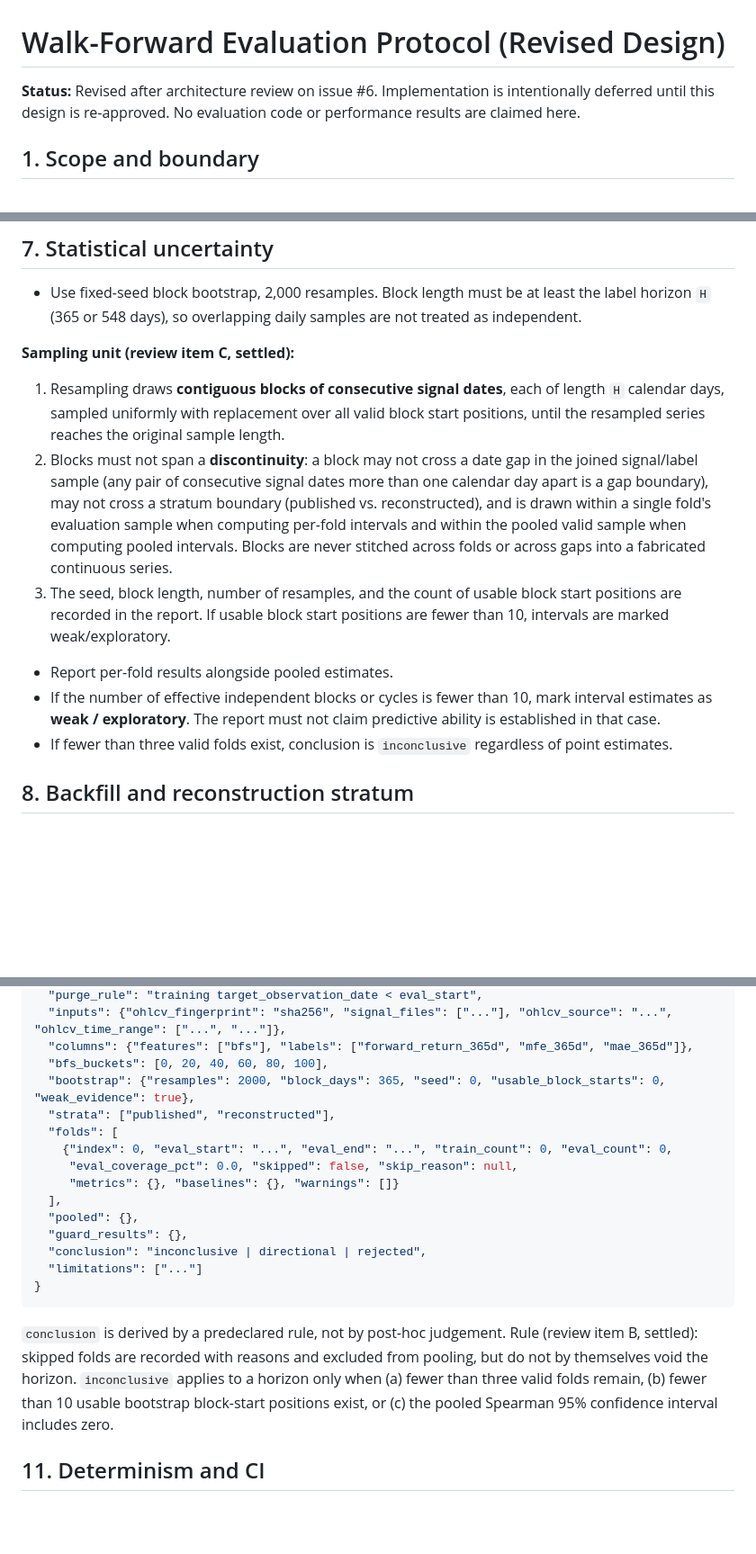
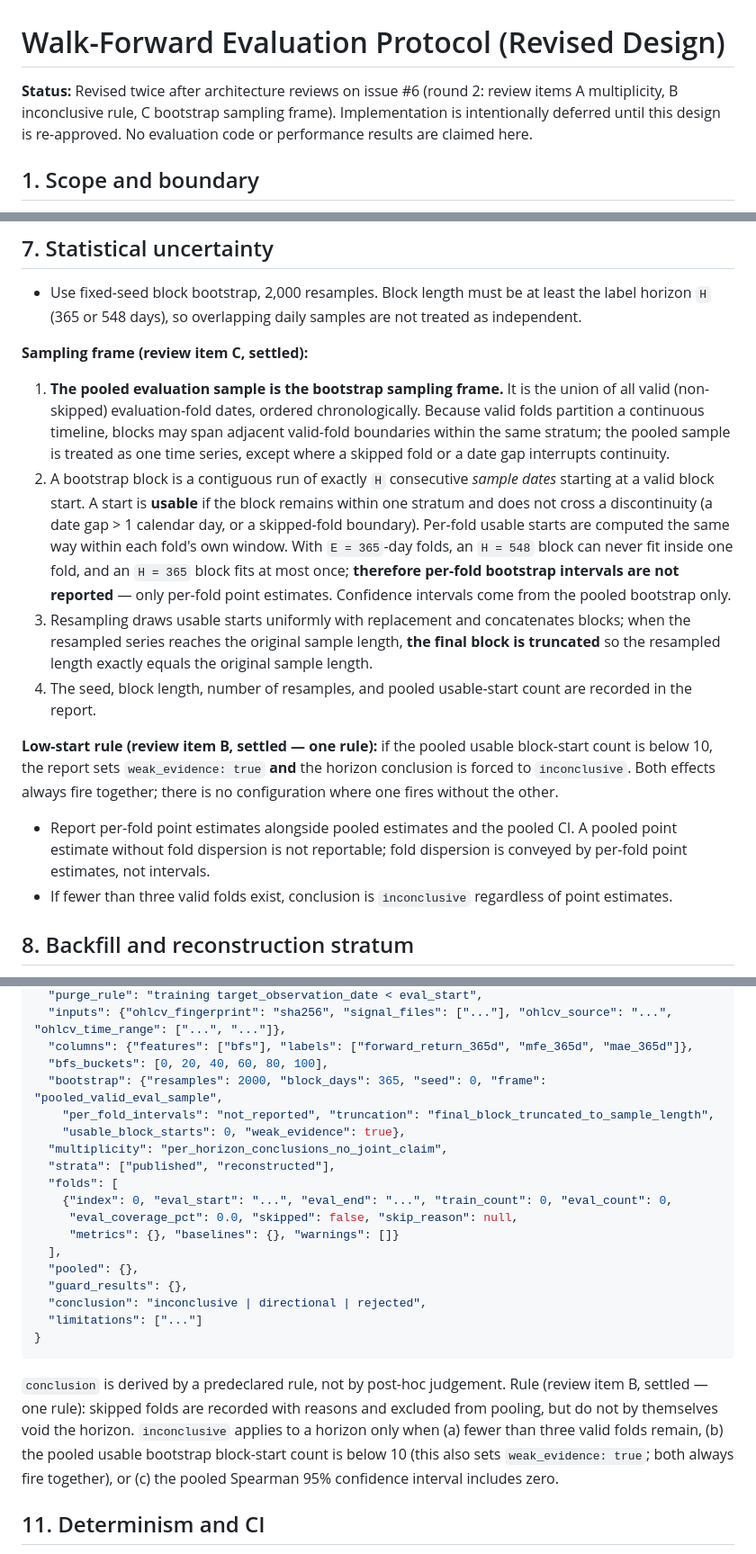
Before and after one commit to GyroX-Space/cyclemark-btc, a Markdown page: docs/evaluation-protocol.md, 3 parts joined by grey strips. Shown at 90% size. Drawn GitHub-style; blank space fills up the shorter version.

Commit message:
Resolve issue #6 round-2 review: pooled bootstrap frame, unified low-start rule, per-horizon conclusions

````diff
--- a/docs/evaluation-protocol.md
+++ b/docs/evaluation-protocol.md
@@ -1,6 +1,6 @@
 # Walk-Forward Evaluation Protocol (Revised Design)
 
-**Status:** Revised after architecture review on issue #6. Implementation is intentionally deferred until this design is re-approved. No evaluation code or performance results are claimed here.
+**Status:** Revised twice after architecture reviews on issue #6 (round 2: review items A multiplicity, B inconclusive rule, C bootstrap sampling frame). Implementation is intentionally deferred until this design is re-approved. No evaluation code or performance results are claimed here.
 
 ## 1. Scope and boundary
 
@@ -106,14 +106,16 @@ Buy-and-hold BTC may be reported as a reference return over the same interval, b
 
 - Use fixed-seed block bootstrap, 2,000 resamples. Block length must be at least the label horizon `H` (365 or 548 days), so overlapping daily samples are not treated as independent.
 
-**Sampling unit (review item C, settled):**
+**Sampling frame (review item C, settled):**
 
-1. Resampling draws **contiguous blocks of consecutive signal dates**, each of length `H` calendar days, sampled uniformly with replacement over all valid block start positions, until the resampled series reaches the original sample length.
-2. Blocks must not span a **discontinuity**: a block may not cross a date gap in the joined signal/label sample (any pair of consecutive signal dates more than one calendar day apart is a gap boundary), may not cross a stratum boundary (published vs. reconstructed), and is drawn within a single fold's evaluation sample when computing per-fold intervals and within the pooled valid sample when computing pooled intervals. Blocks are never stitched across folds or across gaps into a fabricated continuous series.
-3. The seed, block length, number of resamples, and the count of usable block start positions are recorded in the report. If usable block start positions are fewer than 10, intervals are marked weak/exploratory.
+1. **The pooled evaluation sample is the bootstrap sampling frame.** It is the union of all valid (non-skipped) evaluation-fold dates, ordered chronologically. Because valid folds partition a continuous timeline, blocks may span adjacent valid-fold boundaries within the same stratum; the pooled sample is treated as one time series, except where a skipped fold or a date gap interrupts continuity.
+2. A bootstrap block is a contiguous run of exactly `H` consecutive *sample dates* starting at a valid block start. A start is **usable** if the block remains within one stratum and does not cross a discontinuity (a date gap > 1 calendar day, or a skipped-fold boundary). Per-fold usable starts are computed the same way within each fold's own window. With `E = 365`-day folds, an `H = 548` block can never fit inside one fold, and an `H = 365` block fits at most once; **therefore per-fold bootstrap intervals are not reported** — only per-fold point estimates. Confidence intervals come from the pooled bootstrap only.
+3. Resampling draws usable starts uniformly with replacement and concatenates blocks; when the resampled series reaches the original sample length, **the final block is truncated** so the resampled length exactly equals the original sample length.
+4. The seed, block length, number of resamples, and pooled usable-start count are recorded in the report.
 
-- Report per-fold results alongside pooled estimates.
-- If the number of effective independent blocks or cycles is fewer than 10, mark interval estimates as **weak / exploratory**. The report must not claim predictive ability is established in that case.
+**Low-start rule (review item B, settled — one rule):** if the pooled usable block-start count is below 10, the report sets `weak_evidence: true` **and** the horizon conclusion is forced to `inconclusive`. Both effects always fire together; there is no configuration where one fires without the other.
+
+- Report per-fold point estimates alongside pooled estimates and the pooled CI. A pooled point estimate without fold dispersion is not reportable; fold dispersion is conveyed by per-fold point estimates, not intervals.
 - If fewer than three valid folds exist, conclusion is `inconclusive` regardless of point estimates.
 
 ## 8. Backfill and reconstruction stratum
@@ -147,7 +149,10 @@ A single JSON document with:
   "inputs": {"ohlcv_fingerprint": "sha256", "signal_files": ["..."], "ohlcv_source": "...", "ohlcv_time_range": ["...", "..."]},
   "columns": {"features": ["bfs"], "labels": ["forward_return_365d", "mfe_365d", "mae_365d"]},
   "bfs_buckets": [0, 20, 40, 60, 80, 100],
-  "bootstrap": {"resamples": 2000, "block_days": 365, "seed": 0, "usable_block_starts": 0, "weak_evidence": true},
+  "bootstrap": {"resamples": 2000, "block_days": 365, "seed": 0, "frame": "pooled_valid_eval_sample",
+    "per_fold_intervals": "not_reported", "truncation": "final_block_truncated_to_sample_length",
+    "usable_block_starts": 0, "weak_evidence": true},
+  "multiplicity": "per_horizon_conclusions_no_joint_claim",
   "strata": ["published", "reconstructed"],
   "folds": [
     {"index": 0, "eval_start": "...", "eval_end": "...", "train_count": 0, "eval_count": 0,
@@ -161,7 +166,7 @@ A single JSON document with:
 }
 ```
 
-`conclusion` is derived by a predeclared rule, not by post-hoc judgement. Rule (review item B, settled): skipped folds are recorded with reasons and excluded from pooling, but do not by themselves void the horizon. `inconclusive` applies to a horizon only when (a) fewer than three valid folds remain, (b) fewer than 10 usable bootstrap block-start positions exist, or (c) the pooled Spearman 95% confidence interval includes zero.
+`conclusion` is derived by a predeclared rule, not by post-hoc judgement. Rule (review item B, settled — one rule): skipped folds are recorded with reasons and excluded from pooling, but do not by themselves void the horizon. `inconclusive` applies to a horizon only when (a) fewer than three valid folds remain, (b) the pooled usable bootstrap block-start count is below 10 (this also sets `weak_evidence: true`; both always fire together), or (c) the pooled Spearman 95% confidence interval includes zero.
 
 ## 11. Determinism and CI
 
````
Also changed, not shown: other parts of docs/evaluation-protocol.md (+4 -4 lines).
